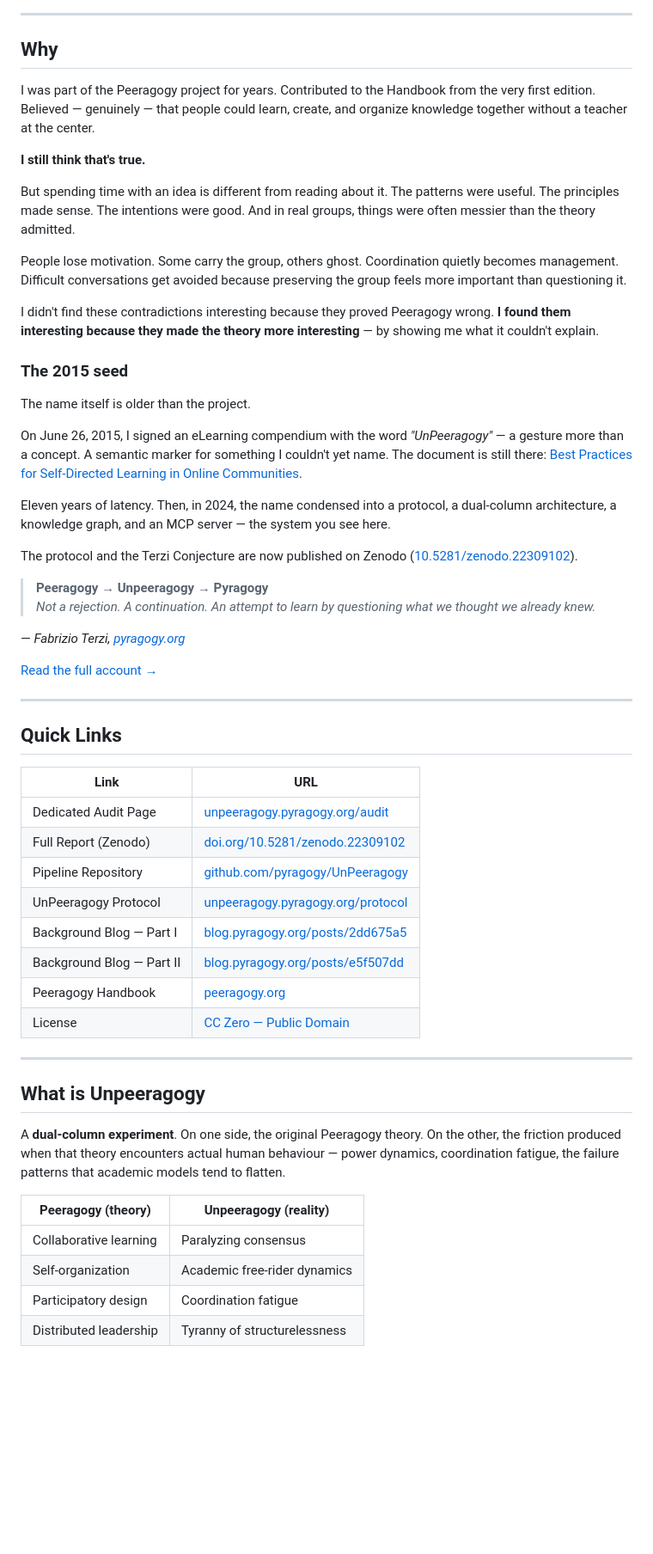
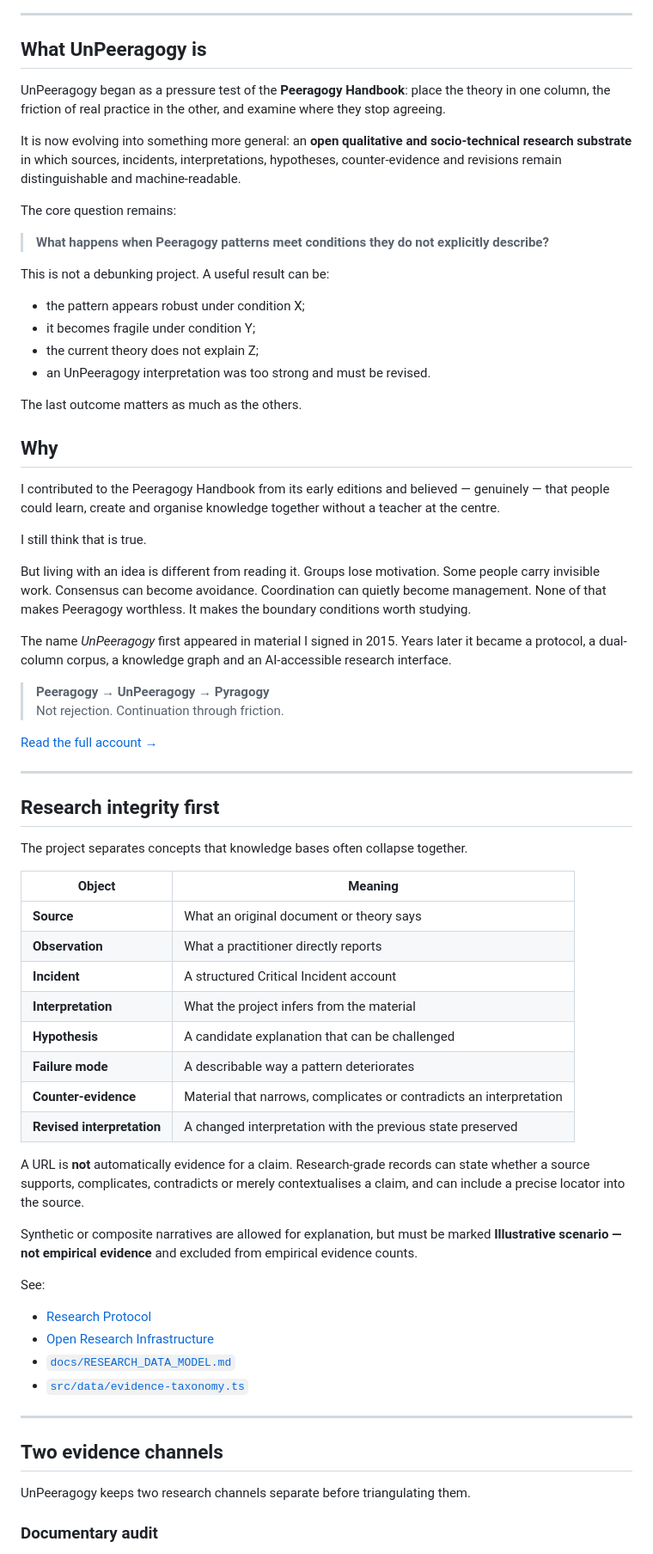
Before and after one commit to pyragogy/UnPeeragogy, a Markdown page: README.md, the part around one of its changes. Shown at 86% size. Rendered like a GitHub page; blank space fills up the shorter version.

```diff
--- a/README.md
+++ b/README.md
@@ -17,60 +15,73 @@
 
 ---
 
+## What UnPeeragogy is
+
+UnPeeragogy began as a pressure test of the **Peeragogy Handbook**: place the theory in one column, the friction of real practice in the other, and examine where they stop agreeing.
+
+It is now evolving into something more general: an **open qualitative and socio-technical research substrate** in which sources, incidents, interpretations, hypotheses, counter-evidence and revisions remain distinguishable and machine-readable.
+
+The core question remains:
+
+> **What happens when Peeragogy patterns meet conditions they do not explicitly describe?**
+
+This is not a debunking project. A useful result can be:
+
+- the pattern appears robust under condition X;
+- it becomes fragile under condition Y;
+- the current theory does not explain Z;
+- an UnPeeragogy interpretation was too strong and must be revised.
+
+The last outcome matters as much as the others.
+
 ## Why
 
-I was part of the Peeragogy project for years. Contributed to the Handbook from the very first edition. Believed — genuinely — that people could learn, create, and organize knowledge together without a teacher at the center.
+I contributed to the Peeragogy Handbook from its early editions and believed — genuinely — that people could learn, create and organise knowledge together without a teacher at the centre.
 
-**I still think that's true.**
+I still think that is true.
 
-But spending time with an idea is different from reading about it. The patterns were useful. The principles made sense. The intentions were good. And in real groups, things were often messier than the theory admitted.
+But living with an idea is different from reading it. Groups lose motivation. Some people carry invisible work. Consensus can become avoidance. Coordination can quietly become management. None of that makes Peeragogy worthless. It makes the boundary conditions worth studying.
 
-People lose motivation. Some carry the group, others ghost. Coordination quietly becomes management. Difficult conversations get avoided because preserving the group feels more important than questioning it.
+The name *UnPeeragogy* first appeared in material I signed in 2015. Years later it became a protocol, a dual-column corpus, a knowledge graph and an AI-accessible research interface.
 
-I didn't find these contradictions interesting because they proved Peeragogy wrong. **I found them interesting because they made the theory more interesting** — by showing me what it couldn't explain.
+> **Peeragogy → UnPeeragogy → Pyragogy**
+> Not rejection. Continuation through friction.
 
-### The 2015 seed
-
-The name itself is older than the project.
-
-On June 26, 2015, I signed an eLearning compendium with the word *"UnPeeragogy"* — a gesture more than a concept. A semantic marker for something I couldn't yet name. The document is still there: [Best Practices for Self-Directed Learning in Online Communities](https://fliphtml5.com/xrvq/ffgq/basic).
-
-Eleven years of latency. Then, in 2024, the name condensed into a protocol, a dual-column architecture, a knowledge graph, and an MCP server — the system you see here.
-
-The protocol and the Terzi Conjecture are now published on Zenodo ([10.5281/zenodo.22309102](https://zenodo.org/doi/10.5281/zenodo.22309102)).
-
-> **Peeragogy → Unpeeragogy → Pyragogy**
-> *Not a rejection. A continuation. An attempt to learn by questioning what we thought we already knew.*
-
-— *Fabrizio Terzi, [pyragogy.org](https://pyragogy.org)*
-
-[Read the full account →](https://unpeeragogy.pyragogy.org/why)
+[Read the full account →](https://unpeeragogy.pyragogy.org/why/)
 
 ---
 
-## Quick Links
+## Research integrity first
 
-| Link | URL |
+The project separates concepts that knowledge bases often collapse together.
+
+| Object | Meaning |
 |---|---|
-| Dedicated Audit Page | [unpeeragogy.pyragogy.org/audit](https://unpeeragogy.pyragogy.org/audit) |
-| Full Report (Zenodo) | [doi.org/10.5281/zenodo.22309102](https://doi.org/10.5281/zenodo.22309102) |
-| Pipeline Repository | [github.com/pyragogy/UnPeeragogy](https://github.com/pyragogy/UnPeeragogy) |
-| UnPeeragogy Protocol | [unpeeragogy.pyragogy.org/protocol](https://unpeeragogy.pyragogy.org/protocol) |
-| Background Blog — Part I | [blog.pyragogy.org/posts/2dd675a5](https://blog.pyragogy.org/posts/2dd675a5) |
-| Background Blog — Part II | [blog.pyragogy.org/posts/e5f507dd](https://blog.pyragogy.org/posts/e5f507dd) |
-| Peeragogy Handbook | [peeragogy.org](https://peeragogy.org) |
-| License | [CC Zero — Public Domain](https://github.com/pyragogy/unpeeragogy/blob/main/LICENSE) |
+| **Source** | What an original document or theory says |
+| **Observation** | What a practitioner directly reports |
+| **Incident** | A structured Critical Incident account |
+| **Interpretation** | What the project infers from the material |
+| **Hypothesis** | A candidate explanation that can be challenged |
+| **Failure mode** | A describable way a pattern deteriorates |
+| **Counter-evidence** | Material that narrows, complicates or contradicts an interpretation |
+| **Revised interpretation** | A changed interpretation with the previous state preserved |
+
+A URL is **not** automatically evidence for a claim. Research-grade records can state whether a source supports, complicates, contradicts or merely contextualises a claim, and can include a precise locator into the source.
+
+Synthetic or composite narratives are allowed for explanation, but must be marked **Illustrative scenario — not empirical evidence** and excluded from empirical evidence counts.
+
+See:
+
+- [Research Protocol](https://unpeeragogy.pyragogy.org/protocol/)
+- [Open Research Infrastructure](https://unpeeragogy.pyragogy.org/research/)
+- [`docs/RESEARCH_DATA_MODEL.md`](docs/RESEARCH_DATA_MODEL.md)
+- [`src/data/evidence-taxonomy.ts`](src/data/evidence-taxonomy.ts)
 
 ---
 
-## What is Unpeeragogy
+## Two evidence channels
 
-A **dual-column experiment**. On one side, the original Peeragogy theory. On the other, the friction produced when that theory encounters actual human behaviour — power dynamics, coordination fatigue, the failure patterns that academic models tend to flatten.
+UnPeeragogy keeps two research channels separate before triangulating them.
 
-| Peeragogy (theory) | Unpeeragogy (reality) |
-|---|---|
-| Collaborative learning | Paralyzing consensus |
-| Self-organization | Academic free-rider dynamics |
-| Participatory design | Coordination fatigue |
-| Distributed leadership | Tyranny of structurelessness |
+### Documentary audit
 
```
Also changed, not shown: other parts of README.md (+164 -81 lines).
